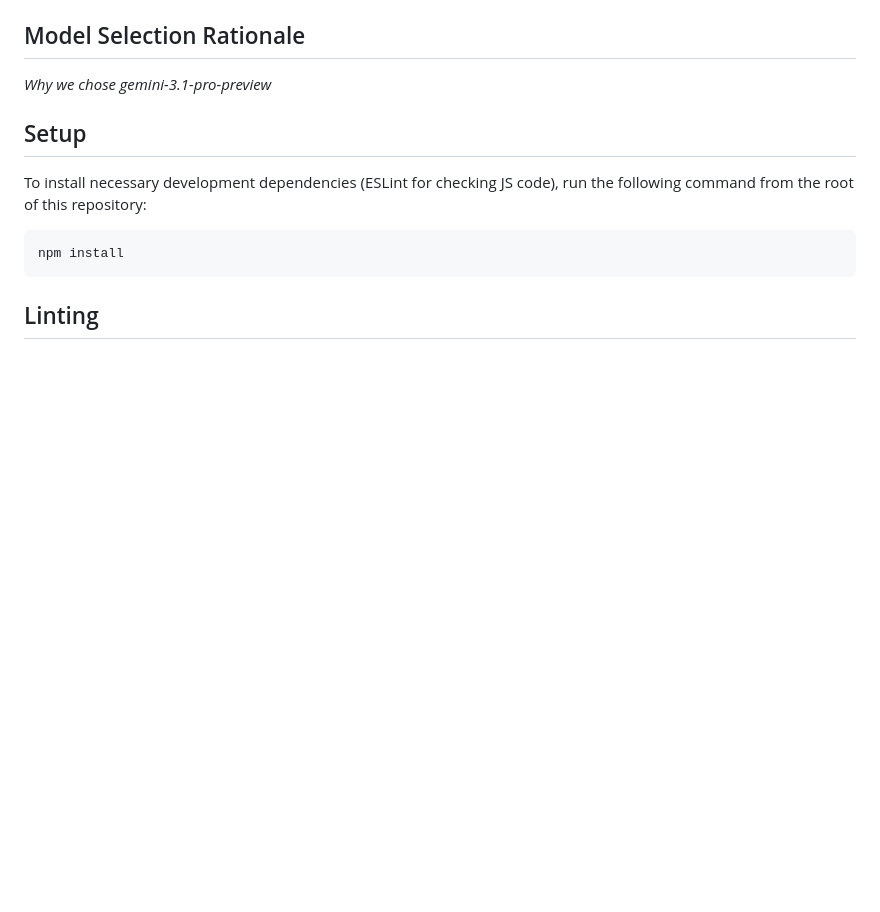
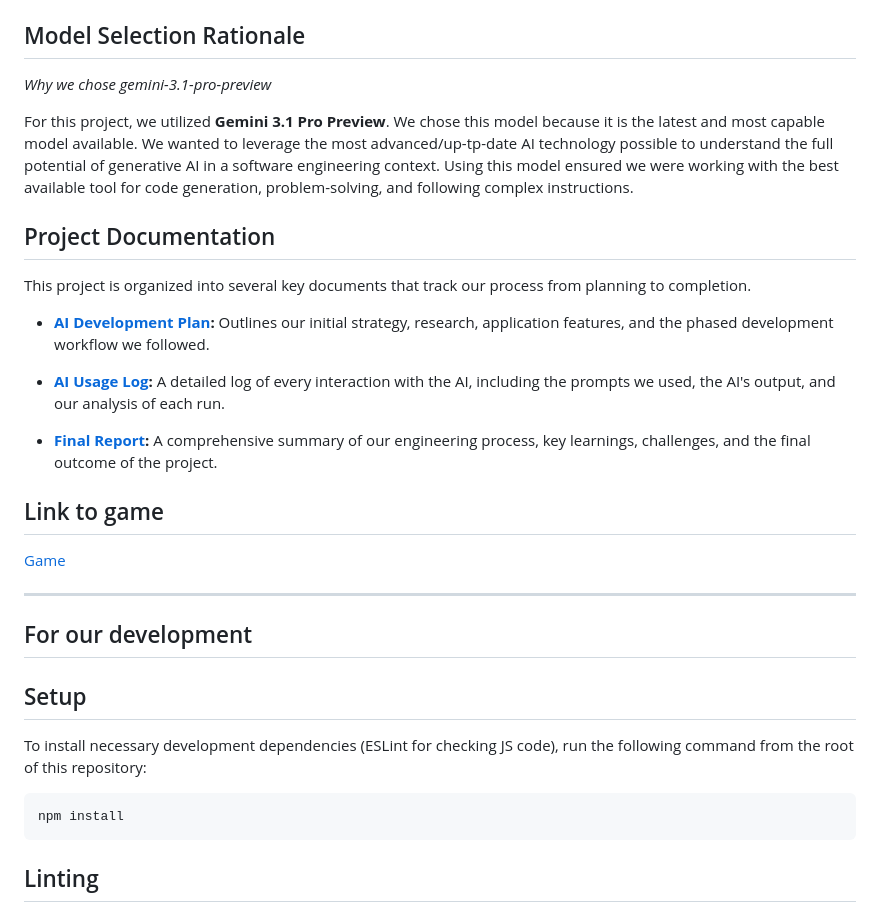
Before and after one commit to cse110-sp26-group02/Tech-Warmup-II-Generative-AI-as-an-Engineering-Tool, a Markdown page: README.md, the part around one of its changes. GitHub-like rendering; blank space fills up the shorter version.

Commit message:
filled out readme and added showcase section in final report

```diff
--- a/README.md
+++ b/README.md
@@ -9,9 +9,25 @@
 
 *Why we chose gemini-3.1-pro-preview*
 
+For this project, we utilized **Gemini 3.1 Pro Preview**. We chose this model because it is the latest and most capable model available. We wanted to leverage the most advanced/up-tp-date AI technology possible to understand the full potential of generative AI in a software engineering context. Using this model ensured we were working with the best available tool for code generation, problem-solving, and following complex instructions.
+
+## Project Documentation
+
+This project is organized into several key documents that track our process from planning to completion.
+
+-   **[AI Development Plan](./ai-app/ai-plan.md):** Outlines our initial strategy, research, application features, and the phased development workflow we followed.
+
+-   **[AI Usage Log](./ai-app/ai-use-log.md):** A detailed log of every interaction with the AI, including the prompts we used, the AI's output, and our analysis of each run.
+
+-   **[Final Report](./final-report/FINAL-REPORT.md):** A comprehensive summary of our engineering process, key learnings, challenges, and the final outcome of the project.
+
+## Link to game
+[Game](https://cse110-sp26-group02.github.io/Tech-Warmup-II-Generative-AI-as-an-Engineering-Tool/ai-app/base-code/index.html)
 
 
+---
 
+## For our development
 
 ## Setup
 
```
Also changed, not shown: other parts of README.md (+0 -3 lines), final-report/FINAL-REPORT.md (+24 -0 lines), final-report/css-valid.png (added), final-report/final-slot-machine-look.png (added), final-report/html-valid.png (added), final-report/linter-pass.png (added), final-report/unittests-pass.png (added).
